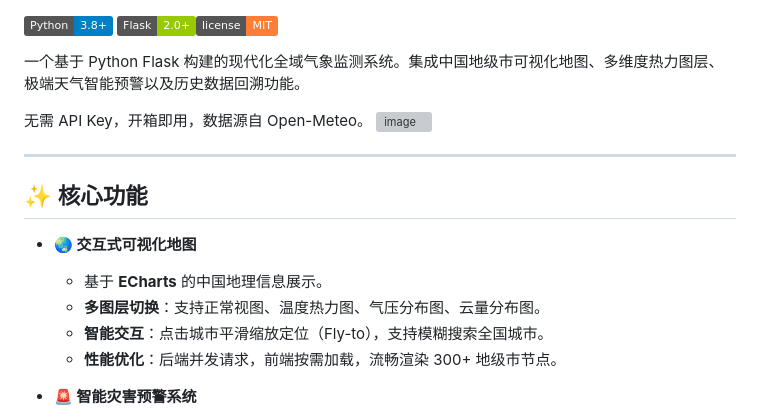
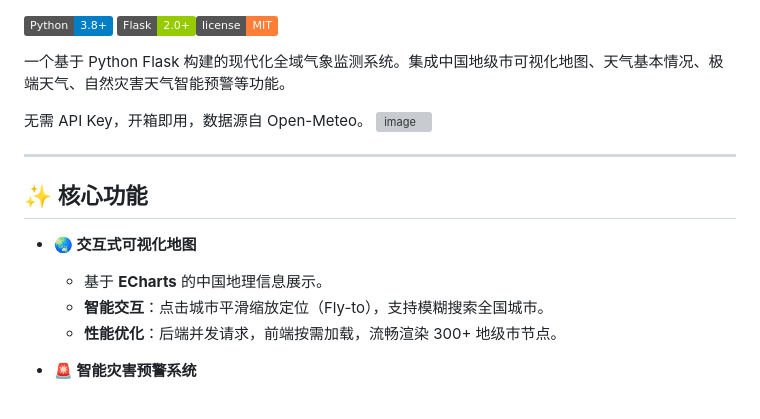
Before and after one commit to SeanLIUXQ/Meteo-Command, a Markdown page: README.md, the part around the change. Drawn GitHub-style; badges without logos; grey boxes are pictures that could not be loaded.

```diff
--- a/README.md
+++ b/README.md
@@ -1,7 +1,7 @@
 
 [![Python](https://img.shields.io/badge/Python-3.8%2B-blue)](https://www.python.org/) [![Flask](https://img.shields.io/badge/Flask-2.0%2B-green)](https://flask.palletsprojects.com/)[![License](https://img.shields.io/badge/license-MIT-orange)](LICENSE)
 
-一个基于 Python Flask 构建的现代化全域气象监测系统。集成中国地级市可视化地图、多维度热力图层、极端天气智能预警以及历史数据回溯功能。
+一个基于 Python Flask 构建的现代化全域气象监测系统。集成中国地级市可视化地图、天气基本情况、极端天气、自然灾害天气智能预警等功能。
 
 无需 API Key，开箱即用，数据源自 Open-Meteo。
 <img width="2149" height="1226" alt="image" src="https://github.com/user-attachments/assets/271fe581-cef1-4f5f-8108-75a60b0723ec" />
@@ -12,7 +12,6 @@
 
 * **🌏 交互式可视化地图**
     * 基于 **ECharts** 的中国地理信息展示。
-    * **多图层切换**：支持正常视图、温度热力图、气压分布图、云量分布图。
     * **智能交互**：点击城市平滑缩放定位（Fly-to），支持模糊搜索全国城市。
     * **性能优化**：后端并发请求，前端按需加载，流畅渲染 300+ 地级市节点。
 
```
